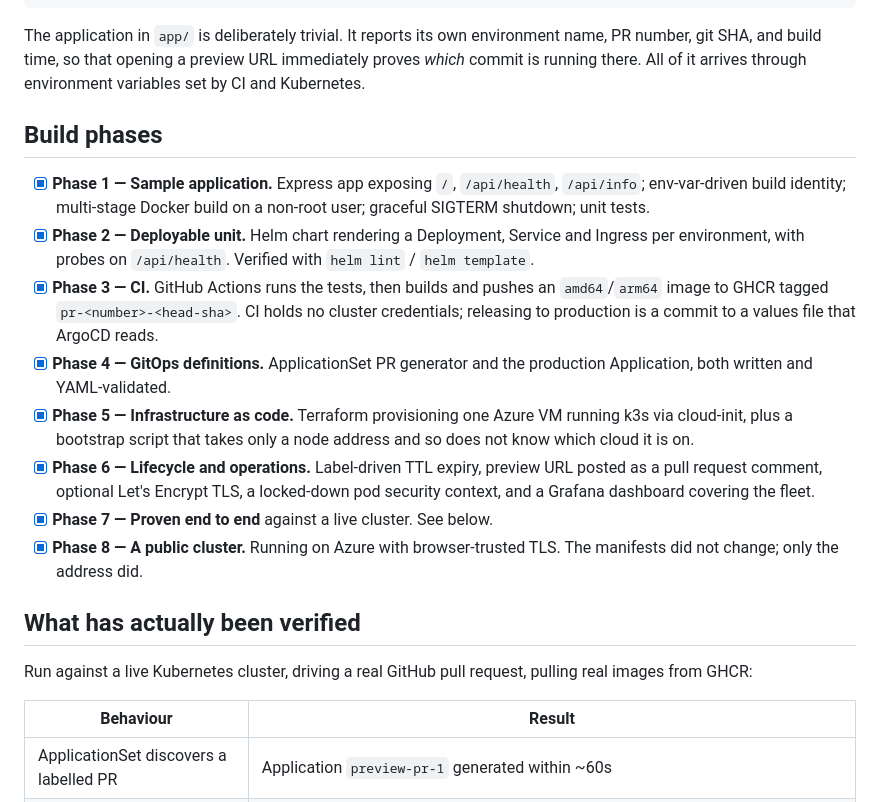
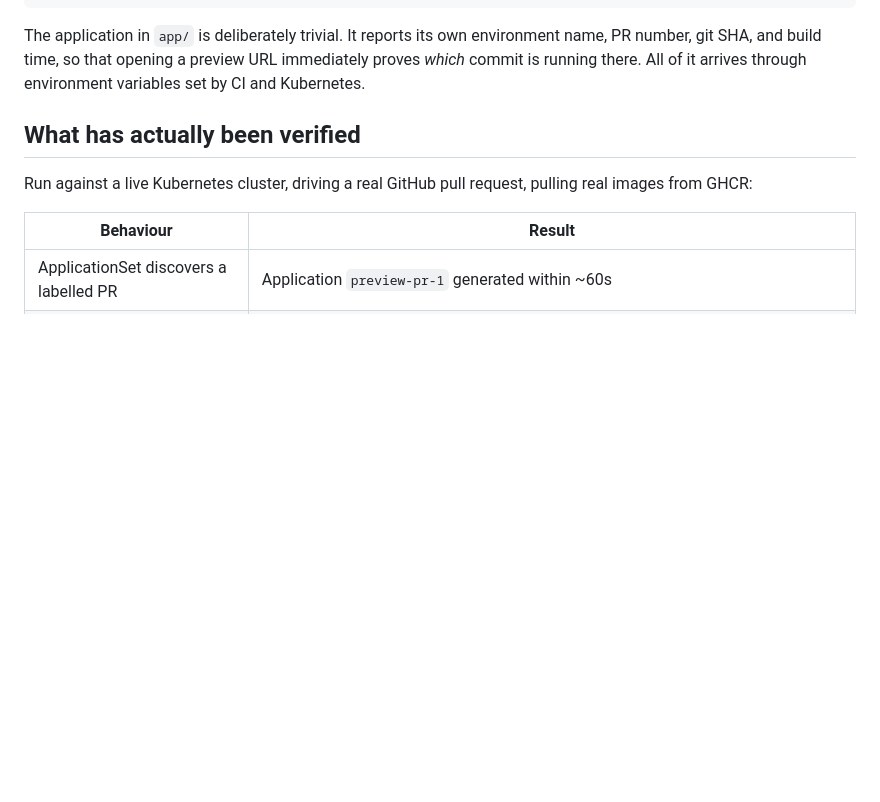
Before and after one commit to DevankSilswal/gitops-pr-preview, a Markdown page: README.md, the part around one of its changes. Drawn GitHub-style; blank space fills up the shorter version.

```diff
--- a/README.md
+++ b/README.md
@@ -100,16 +99,6 @@ docs/runbook.md                         Every failure this platform has actually
 
 The application in `app/` is deliberately trivial. It reports its own environment name, PR number, git SHA, and build time, so that opening a preview URL immediately proves *which* commit is running there. All of it arrives through environment variables set by CI and Kubernetes.
 
-## Build phases
-
-- [x] **Phase 1 — Sample application.** Express app exposing `/`, `/api/health`, `/api/info`; env-var-driven build identity; multi-stage Docker build on a non-root user; graceful SIGTERM shutdown; unit tests.
-- [x] **Phase 2 — Deployable unit.** Helm chart rendering a Deployment, Service and Ingress per environment, with probes on `/api/health`. Verified with `helm lint` / `helm template`.
-- [x] **Phase 3 — CI.** GitHub Actions runs the tests, then builds and pushes an `amd64`/`arm64` image to GHCR tagged `pr-<number>-<head-sha>`. CI holds no cluster credentials; releasing to production is a commit to a values file that ArgoCD reads.
-- [x] **Phase 4 — GitOps definitions.** ApplicationSet PR generator and the production Application, both written and YAML-validated.
-- [x] **Phase 5 — Infrastructure as code.** Terraform provisioning one Azure VM running k3s via cloud-init, plus a bootstrap script that takes only a node address and so does not know which cloud it is on.
-- [x] **Phase 6 — Lifecycle and operations.** Label-driven TTL expiry, preview URL posted as a pull request comment, optional Let's Encrypt TLS, a locked-down pod security context, and a Grafana dashboard covering the fleet.
-- [x] **Phase 7 — Proven end to end** against a live cluster. See below.
-- [x] **Phase 8 — A public cluster.** Running on Azure with browser-trusted TLS. The manifests did not change; only the address did.
 
 ## What has actually been verified
 
```
Also changed, not shown: other parts of README.md (+29 -62 lines).
